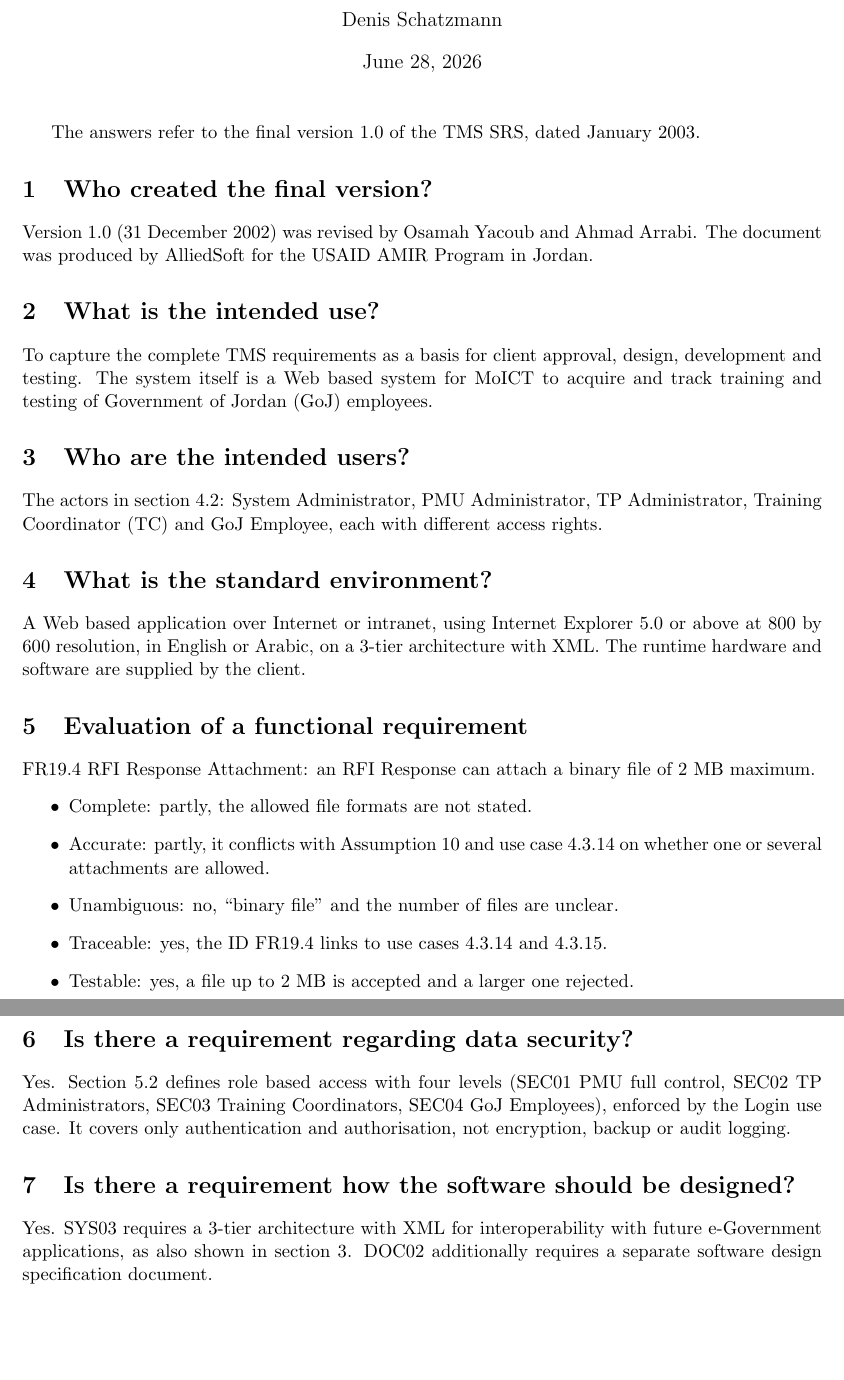
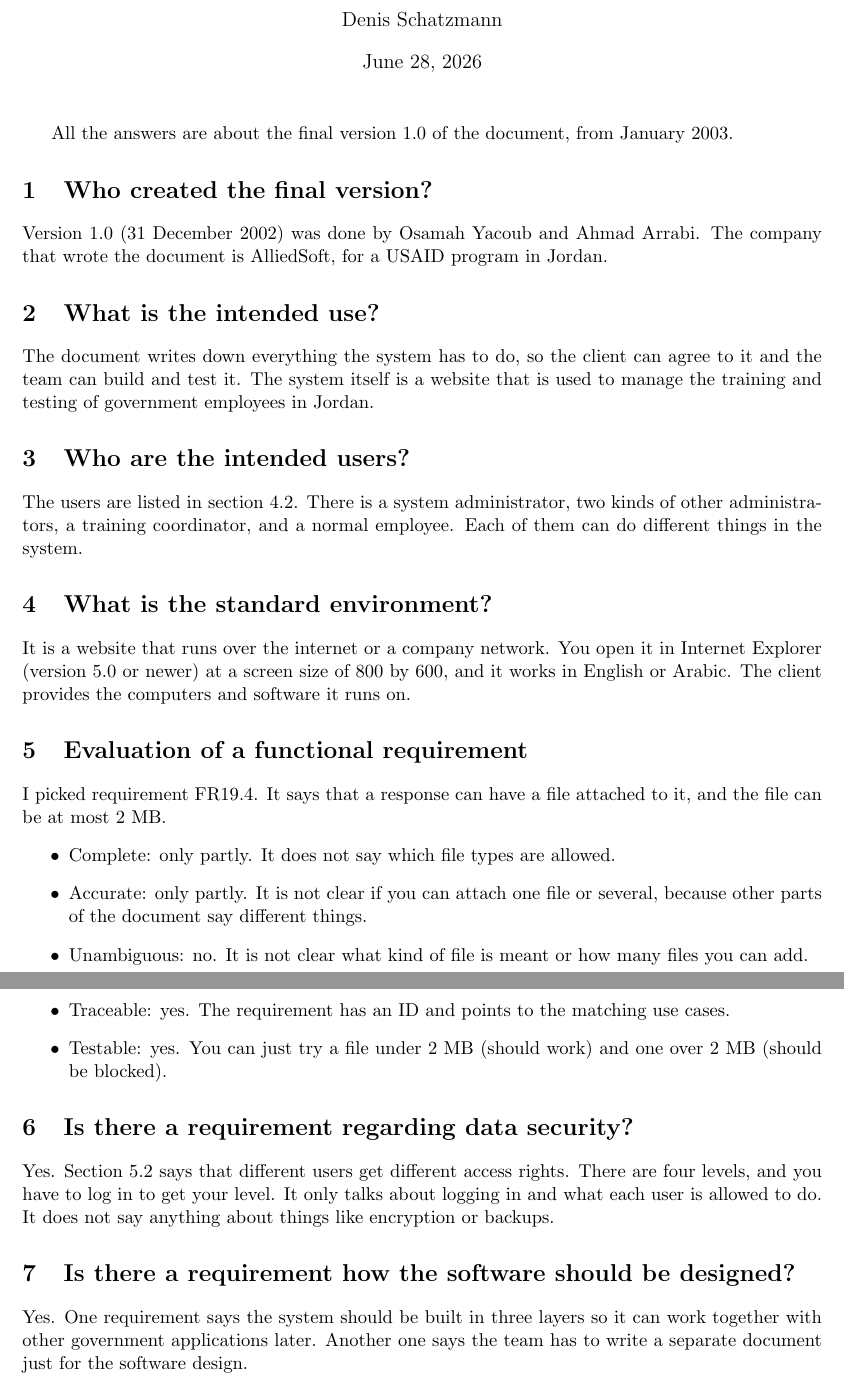
Before and after one commit to staldenhoefler/medical_software_development, a LaTeX document (05_software_requirements_specification/report.tex): two parts of pages 1 and 2 of 2, joined at a grey line, cut so that both start at the same text, the shorter picture padded with empty space. Compiled offline with pdfLaTeX.

Commit message:
Refactor task 5

```diff
--- a/05_software_requirements_specification/report.tex
+++ b/05_software_requirements_specification/report.tex
@@ -17,48 +17,53 @@
 
 \maketitle
 
-The answers refer to the final version 1.0 of the TMS SRS, dated January 2003.
+All the answers are about the final version 1.0 of the document, from January 2003.
 
 \section{Who created the final version?}
-Version 1.0 (31 December 2002) was revised by Osamah Yacoub and Ahmad Arrabi.
-The document was produced by AlliedSoft for the USAID AMIR Program in Jordan.
+Version 1.0 (31 December 2002) was done by Osamah Yacoub and Ahmad Arrabi. The
+company that wrote the document is AlliedSoft, for a USAID program in Jordan.
 
 \section{What is the intended use?}
-To capture the complete TMS requirements as a basis for client approval, design,
-development and testing. The system itself is a Web based system for MoICT to
-acquire and track training and testing of Government of Jordan (GoJ) employees.
+The document writes down everything the system has to do, so the client can
+agree to it and the team can build and test it. The system itself is a website
+that is used to manage the training and testing of government employees in
+Jordan.
 
 \section{Who are the intended users?}
-The actors in section 4.2: System Administrator, PMU Administrator, TP
-Administrator, Training Coordinator (TC) and GoJ Employee, each with different
-access rights.
+The users are listed in section 4.2. There is a system administrator, two kinds
+of other administrators, a training coordinator, and a normal employee. Each of
+them can do different things in the system.
 
 \section{What is the standard environment?}
-A Web based application over Internet or intranet, using Internet Explorer 5.0 or
-above at 800 by 600 resolution, in English or Arabic, on a 3-tier architecture
-with XML. The runtime hardware and software are supplied by the client.
+It is a website that runs over the internet or a company network. You open it in
+Internet Explorer (version 5.0 or newer) at a screen size of 800 by 600, and it
+works in English or Arabic. The client provides the computers and software it
+runs on.
 
 \section{Evaluation of a functional requirement}
-FR19.4 RFI Response Attachment: an RFI Response can attach a binary file of 2 MB
-maximum.
+I picked requirement FR19.4. It says that a response can have a file attached to
+it, and the file can be at most 2 MB.
 \begin{itemize}
-  \item Complete: partly, the allowed file formats are not stated.
-  \item Accurate: partly, it conflicts with Assumption 10 and use case 4.3.14 on
-        whether one or several attachments are allowed.
-  \item Unambiguous: no, ``binary file'' and the number of files are unclear.
-  \item Traceable: yes, the ID FR19.4 links to use cases 4.3.14 and 4.3.15.
-  \item Testable: yes, a file up to 2 MB is accepted and a larger one rejected.
+  \item Complete: only partly. It does not say which file types are allowed.
+  \item Accurate: only partly. It is not clear if you can attach one file or
+        several, because other parts of the document say different things.
+  \item Unambiguous: no. It is not clear what kind of file is meant or how many
+        files you can add.
+  \item Traceable: yes. The requirement has an ID and points to the matching use
+        cases.
+  \item Testable: yes. You can just try a file under 2 MB (should work) and one
+        over 2 MB (should be blocked).
 \end{itemize}
 
 \section{Is there a requirement regarding data security?}
-Yes. Section 5.2 defines role based access with four levels (SEC01 PMU full
-control, SEC02 TP Administrators, SEC03 Training Coordinators, SEC04 GoJ
-Employees), enforced by the Login use case. It covers only authentication and
-authorisation, not encryption, backup or audit logging.
+Yes. Section 5.2 says that different users get different access rights. There are
+four levels, and you have to log in to get your level. It only talks about
+logging in and what each user is allowed to do. It does not say anything about
+things like encryption or backups.
 
 \section{Is there a requirement how the software should be designed?}
-Yes. SYS03 requires a 3-tier architecture with XML for interoperability with
-future e-Government applications, as also shown in section 3. DOC02 additionally
-requires a separate software design specification document.
+Yes. One requirement says the system should be built in three layers so it can
+work together with other government applications later. Another one says the team
+has to write a separate document just for the software design.
 
 \end{document}
```
Also changed, not shown: 05_software_requirements_specification/report.md (deleted, +0 -19 lines), 05_software_requirements_specification/report.pdf.
